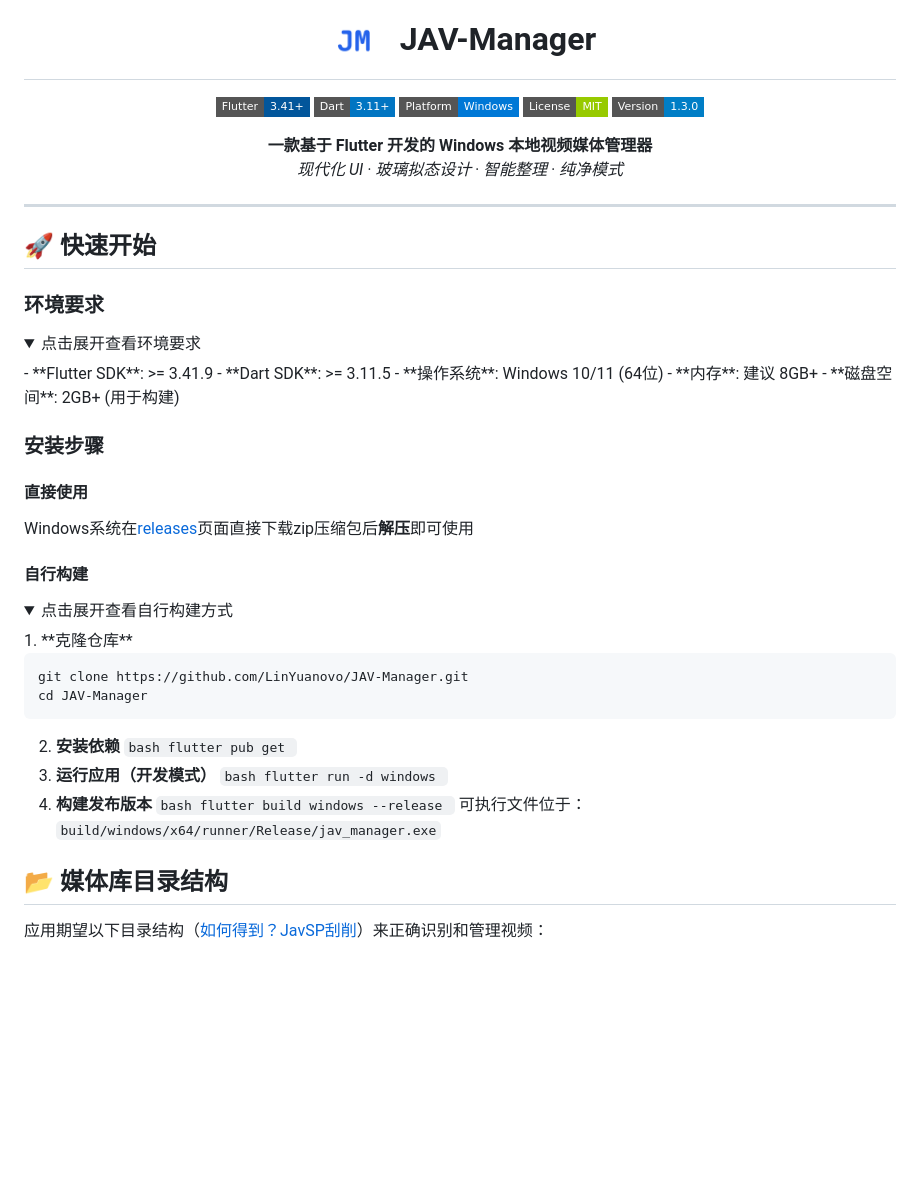
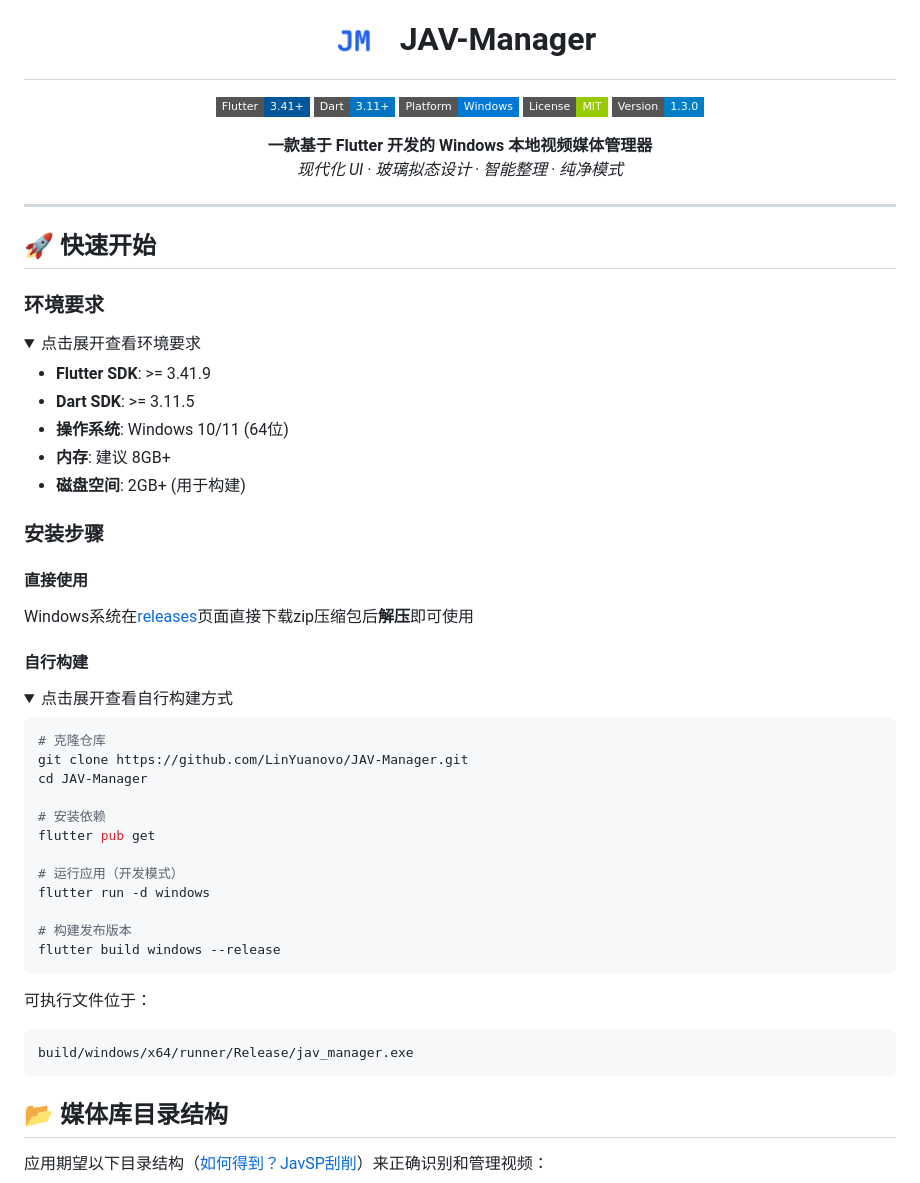
Before and after one commit to LinYuanovo/JAV-Manager, a Markdown page: README.md, the part around one of its changes. GitHub-like rendering; folded sections open; badges without logos; blank space fills up the shorter version.

````diff
--- a/README.md
+++ b/README.md
@@ -1,4 +1,4 @@
-<h1 align="center"><img src="app_icon.png" alt="JAV-Manager" width="60" height="60"> &nbsp;JAV-Manager</h1>
+<h1 align="center"><img src="app_icon.png" alt="JAV-Manager" width="60" height="60" align="middle"> &nbsp;JAV-Manager</h1>
 
 <p align="center">
   <nobr>
@@ -22,12 +22,14 @@
 ### 环境要求
 
 <details>
-  <summary>点击展开查看环境要求</summary>
-  - **Flutter SDK**: >= 3.41.9
-  - **Dart SDK**: >= 3.11.5
-  - **操作系统**: Windows 10/11 (64位)
-  - **内存**: 建议 8GB+
-  - **磁盘空间**: 2GB+ (用于构建)
+<summary>点击展开查看环境要求</summary>
+
+- **Flutter SDK**: >= 3.41.9
+- **Dart SDK**: >= 3.11.5
+- **操作系统**: Windows 10/11 (64位)
+- **内存**: 建议 8GB+
+- **磁盘空间**: 2GB+ (用于构建)
+
 </details>
 
 ### 安装步骤
@@ -37,30 +39,30 @@
 Windows系统在[releases](https://github.com/LinYuanovo/JAV-Manager/releases)页面直接下载zip压缩包后**解压**即可使用
 
 #### 自行构建
+
 <details>
-  <summary>点击展开查看自行构建方式</summary>
-  1. **克隆仓库**
+<summary>点击展开查看自行构建方式</summary>
 
-   ```bash
-   git clone https://github.com/LinYuanovo/JAV-Manager.git
-   cd JAV-Manager
-   ```
-  2. **安装依赖**
-    ```bash
-    flutter pub get
-    ```
-  3. **运行应用（开发模式）**
-    ```bash
-    flutter run -d windows
-    ```
-  4. **构建发布版本**
-    ```bash
-    flutter build windows --release
-    ```
-    可执行文件位于：
-    ```
-    build/windows/x64/runner/Release/jav_manager.exe
-    ```
+```bash
+# 克隆仓库
+git clone https://github.com/LinYuanovo/JAV-Manager.git
+cd JAV-Manager
+
+# 安装依赖
+flutter pub get
+
+# 运行应用（开发模式）
+flutter run -d windows
+
+# 构建发布版本
+flutter build windows --release
+```
+
+可执行文件位于：
+```
+build/windows/x64/runner/Release/jav_manager.exe
+```
+
 </details>
 
 ## 📂 媒体库目录结构
````
Also changed, not shown: other parts of README.md (+21 -23 lines).
